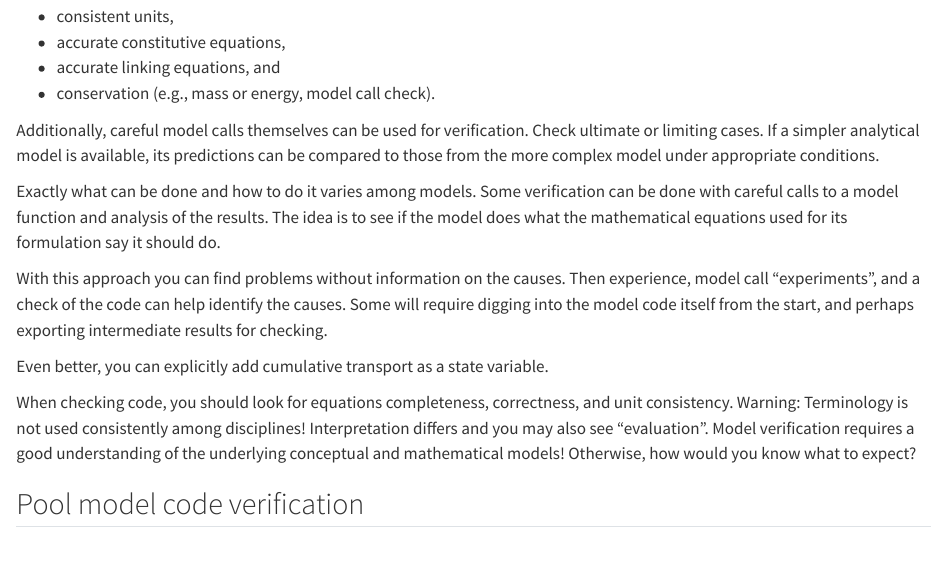
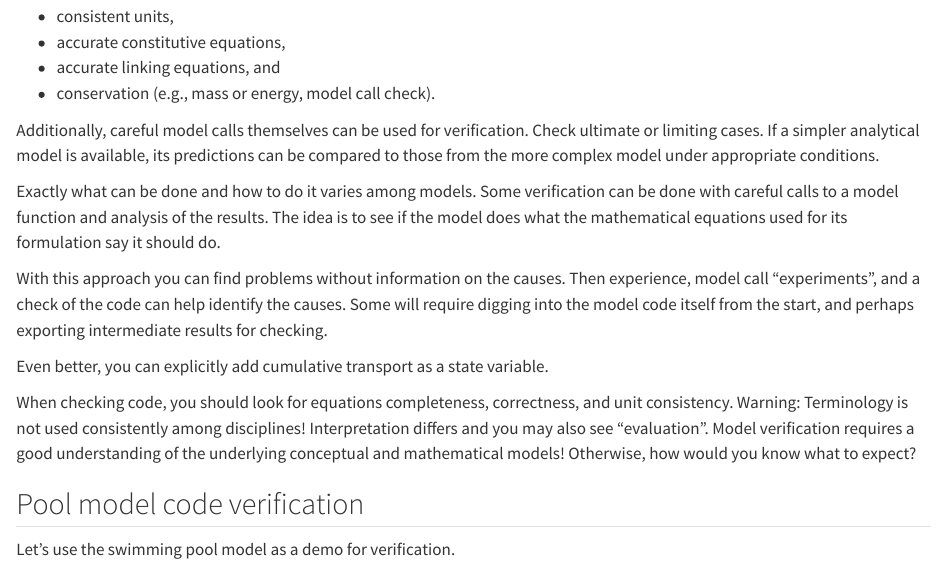
Before and after one commit to AU-BCE-EE/modeling-py-book, a Quarto document (09_verification_validation.qmd): the page in a window 1100 px wide, from 1270 px down. Rendered offline with R 4.5, knitr and Pandoc in place of Quarto, with nearby package versions; long lines of code are wrapped.

Commit message:
add pool sentence and open up all appendices for rendering

````diff
--- a/09_verification_validation.qmd
+++ b/09_verification_validation.qmd
@@ -59,6 +59,8 @@ Model verification requires a good understanding of the underlying conceptual an
 Otherwise, how would you know what to expect?
 
 ## Pool model code verification
+
+Let's use the swimming pool model as a demo for verification.
 
 ```{python}
 #| eval: false
--- a/_quarto.yml
+++ b/_quarto.yml
@@ -20,15 +20,15 @@ book:
         - 07_spatial_models.qmd
         - 08_stability.qmd
         - 09_verification_validation.qmd
-#        - 10_parameter_estimation.qmd
-#        - 11_time_variable_inputs.qmd
-#  appendices:
-#    - appx_derivatives.qmd
-#    - appx_python_style.qmd
-#    - appx_python_types.qmd
-#    - appx_slicing.qmd
-#    - appx_symbols.qmd
-#    - appx_parameter_values.qmd
+        - 10_parameter_estimation.qmd
+        - 11_time_variable_inputs.qmd
+  appendices:
+    - appx_derivatives.qmd
+    - appx_python_style.qmd
+    - appx_python_types.qmd
+    - appx_slicing.qmd
+    - appx_symbols.qmd
+    - appx_parameter_values.qmd
 
 bibliography: references.bib
 
````
